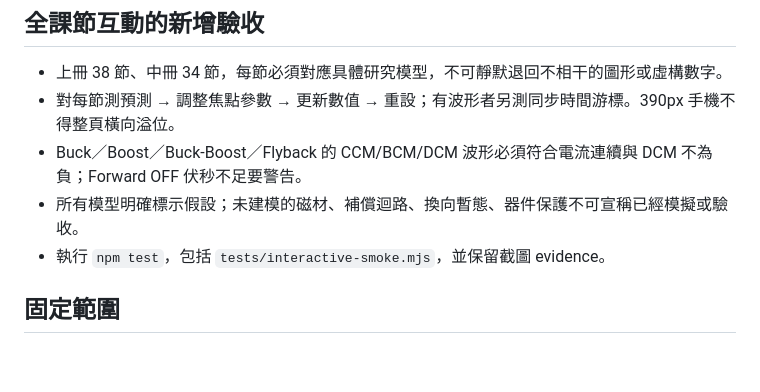
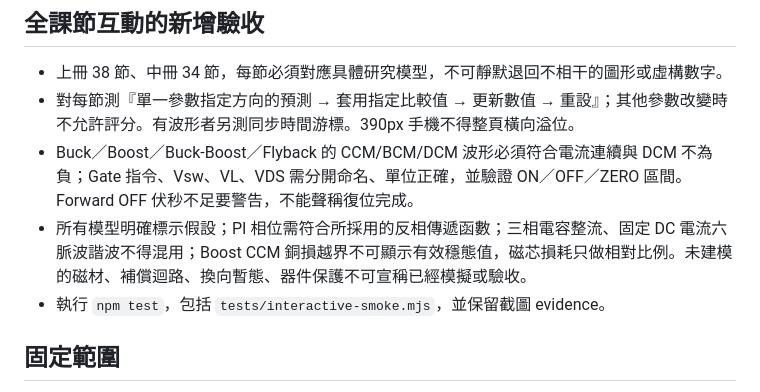
Before and after one commit to linwuyen/-EEHandouts, a Markdown page: REVIEW_ACCEPTANCE.md, the part around the change. Drawn GitHub-style; blank space fills up the shorter version.

Commit message:
docs: extend acceptance contracts for sign, topology and prediction invariants

```diff
--- a/REVIEW_ACCEPTANCE.md
+++ b/REVIEW_ACCEPTANCE.md
@@ -5,9 +5,9 @@
 ## 全課節互動的新增驗收
 
 - 上冊 38 節、中冊 34 節，每節必須對應具體研究模型，不可靜默退回不相干的圖形或虛構數字。
-- 對每節測預測 → 調整焦點參數 → 更新數值 → 重設；有波形者另測同步時間游標。390px 手機不得整頁橫向溢位。
-- Buck／Boost／Buck-Boost／Flyback 的 CCM/BCM/DCM 波形必須符合電流連續與 DCM 不為負；Forward OFF 伏秒不足要警告。
-- 所有模型明確標示假設；未建模的磁材、補償迴路、換向暫態、器件保護不可宣稱已經模擬或驗收。
+- 對每節測『單一參數指定方向的預測 → 套用指定比較值 → 更新數值 → 重設』；其他參數改變時不允許評分。有波形者另測同步時間游標。390px 手機不得整頁橫向溢位。
+- Buck／Boost／Buck-Boost／Flyback 的 CCM/BCM/DCM 波形必須符合電流連續與 DCM 不為負；Gate 指令、Vsw、VL、VDS 需分開命名、單位正確，並驗證 ON／OFF／ZERO 區間。Forward OFF 伏秒不足要警告，不能聲稱復位完成。
+- 所有模型明確標示假設；PI 相位需符合所採用的反相傳遞函數；三相電容整流、固定 DC 電流六脈波諧波不得混用；Boost CCM 銅損越界不可顯示有效穩態值，磁芯損耗只做相對比例。未建模的磁材、補償迴路、換向暫態、器件保護不可宣稱已經模擬或驗收。
 - 執行 `npm test`，包括 `tests/interactive-smoke.mjs`，並保留截圖 evidence。
 
 ## 固定範圍
```
